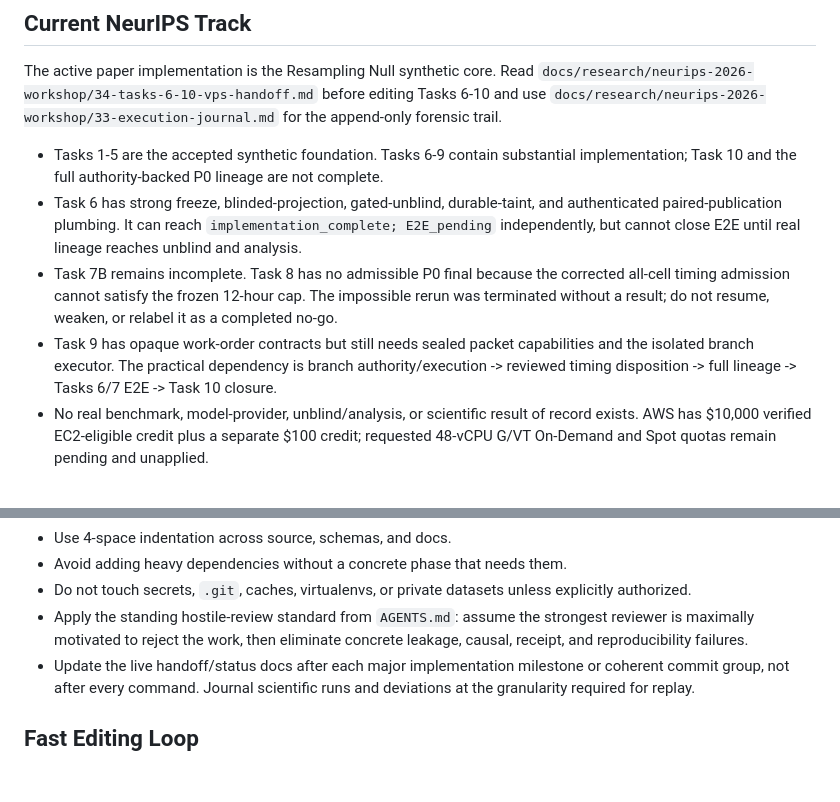
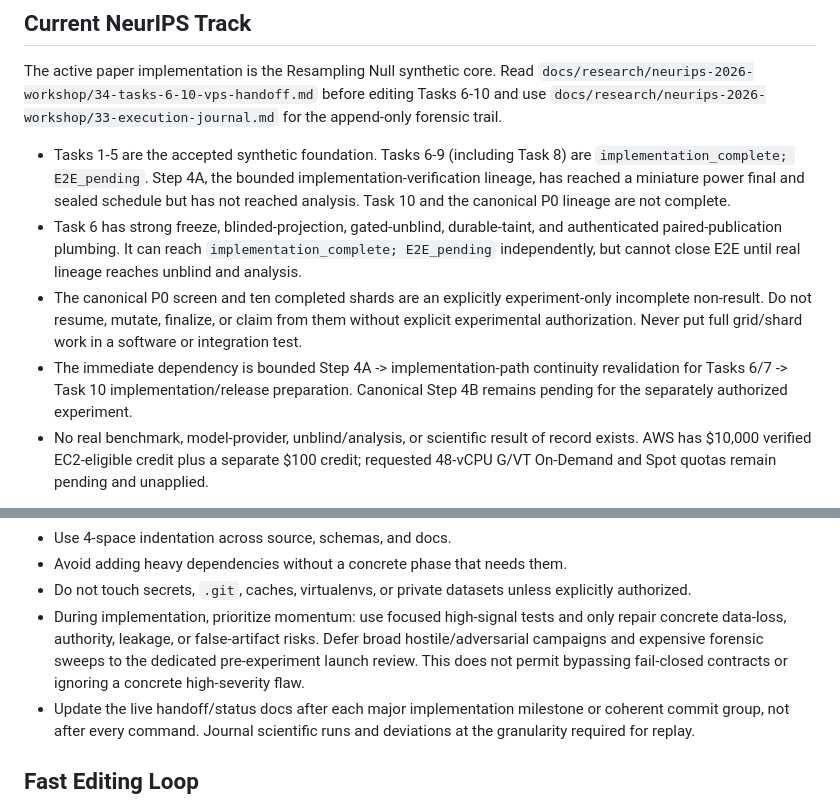
Before and after one commit to fireheartjerry/pneuma-lab, a Markdown page: CLAUDE.md, 2 parts joined by grey strips. Drawn GitHub-style; blank space fills up the shorter version.

```diff
--- a/CLAUDE.md
+++ b/CLAUDE.md
@@ -20,21 +20,22 @@ editing Tasks 6-10 and use
 `docs/research/neurips-2026-workshop/33-execution-journal.md` for the
 append-only forensic trail.
 
-- Tasks 1-5 are the accepted synthetic foundation. Tasks 6-9 contain
-  substantial implementation; Task 10 and the full authority-backed P0
+- Tasks 1-5 are the accepted synthetic foundation. Tasks 6-9 (including Task
+  8) are `implementation_complete; E2E_pending`. Step 4A, the bounded
+  implementation-verification lineage, has reached a miniature power final and
+  sealed schedule but has not reached analysis. Task 10 and the canonical P0
   lineage are not complete.
 - Task 6 has strong freeze, blinded-projection, gated-unblind, durable-taint,
   and authenticated paired-publication plumbing. It can reach
   `implementation_complete; E2E_pending` independently, but cannot close E2E
   until real lineage reaches unblind and analysis.
-- Task 7B remains incomplete. Task 8 has no admissible P0 final because the
-  corrected all-cell timing admission cannot satisfy the frozen 12-hour cap.
-  The impossible rerun was terminated without a result; do not resume, weaken,
-  or relabel it as a completed no-go.
-- Task 9 has opaque work-order contracts but still needs sealed packet
-  capabilities and the isolated branch executor. The practical dependency is
-  branch authority/execution -> reviewed timing disposition -> full lineage ->
-  Tasks 6/7 E2E -> Task 10 closure.
+- The canonical P0 screen and ten completed shards are an explicitly
+  experiment-only incomplete non-result. Do not resume, mutate, finalize, or
+  claim from them without explicit experimental authorization. Never put full
+  grid/shard work in a software or integration test.
+- The immediate dependency is bounded Step 4A -> implementation-path continuity
+  revalidation for Tasks 6/7 -> Task 10 implementation/release preparation.
+  Canonical Step 4B remains pending for the separately authorized experiment.
 - No real benchmark, model-provider, unblind/analysis, or scientific result of
   record exists. AWS has $10,000 verified EC2-eligible credit plus a separate
   $100 credit; requested 48-vCPU G/VT On-Demand and Spot quotas remain pending
@@ -199,9 +200,11 @@ pneuma_lab.demo`): passive Level-3 replay of `fixtures/sample_run.jsonl` +
 - Avoid adding heavy dependencies without a concrete phase that needs them.
 - Do not touch secrets, `.git`, caches, virtualenvs, or private datasets unless
   explicitly authorized.
-- Apply the standing hostile-review standard from `AGENTS.md`: assume the
-  strongest reviewer is maximally motivated to reject the work, then eliminate
-  concrete leakage, causal, receipt, and reproducibility failures.
+- During implementation, prioritize momentum: use focused high-signal tests and
+  only repair concrete data-loss, authority, leakage, or false-artifact risks.
+  Defer broad hostile/adversarial campaigns and expensive forensic sweeps to the
+  dedicated pre-experiment launch review. This does not permit bypassing
+  fail-closed contracts or ignoring a concrete high-severity flaw.
 - Update the live handoff/status docs after each major implementation
   milestone or coherent commit group, not after every command. Journal
   scientific runs and deviations at the granularity required for replay.
```
Also changed, not shown: AGENTS.md (+20 -14 lines).
